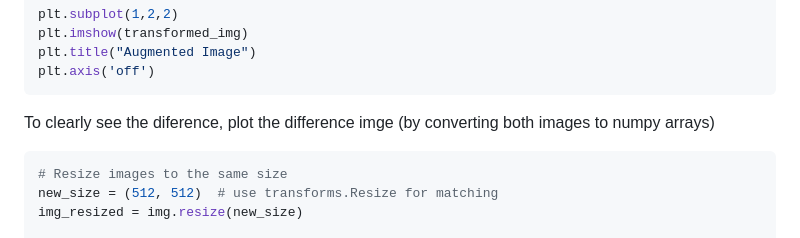
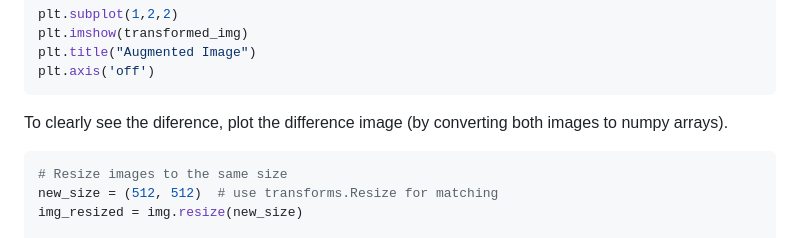
Before and after one commit to IyatomiLab/Waveshift_Augmentation, a Markdown page: README.md, the part around the change. GitHub-like rendering.

````diff
--- a/README.md
+++ b/README.md
@@ -72,7 +72,7 @@ plt.imshow(transformed_img)
 plt.title("Augmented Image")
 plt.axis('off')
 ```
-To clearly see the diference, plot the difference imge (by converting both images to numpy arrays)
+To clearly see the diference, plot the difference image (by converting both images to numpy arrays).
 ```python
 # Resize images to the same size
 new_size = (512, 512)  # use transforms.Resize for matching
````
